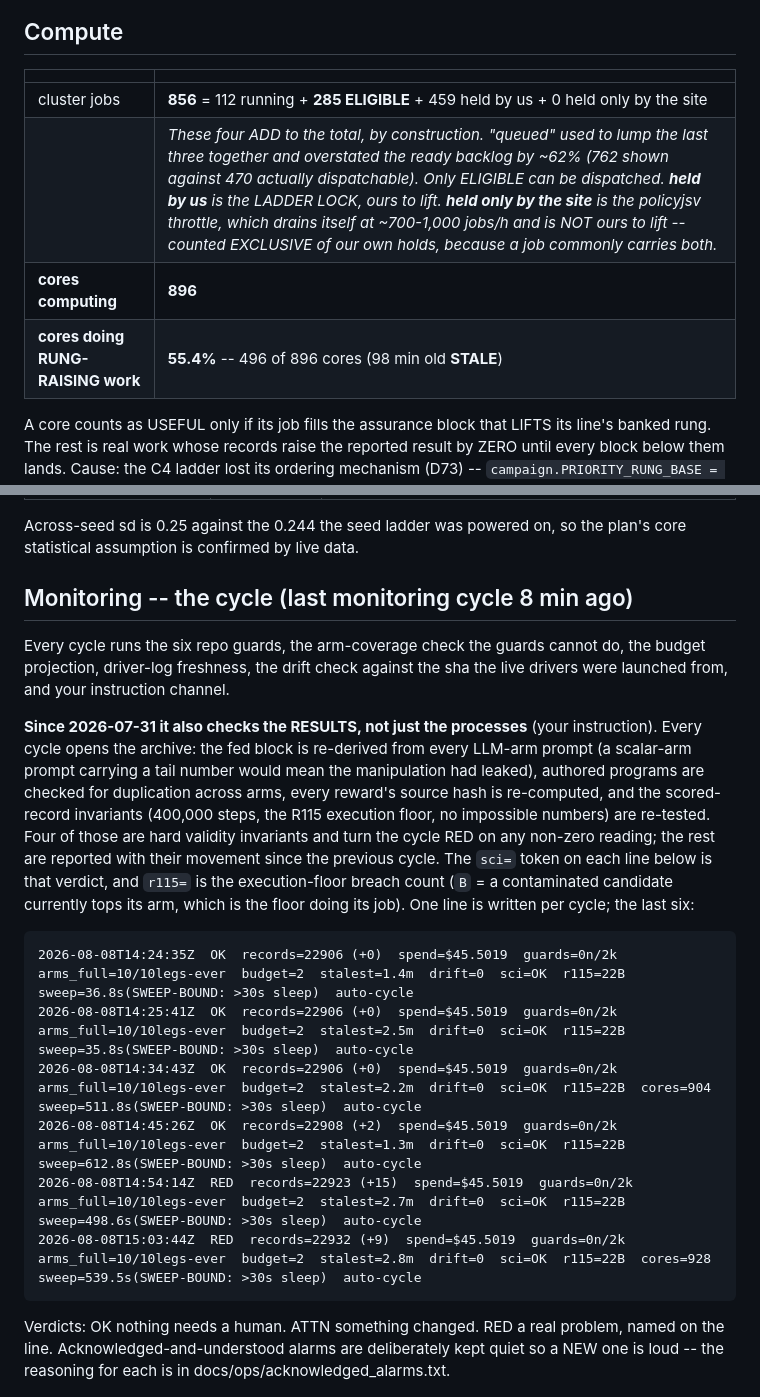
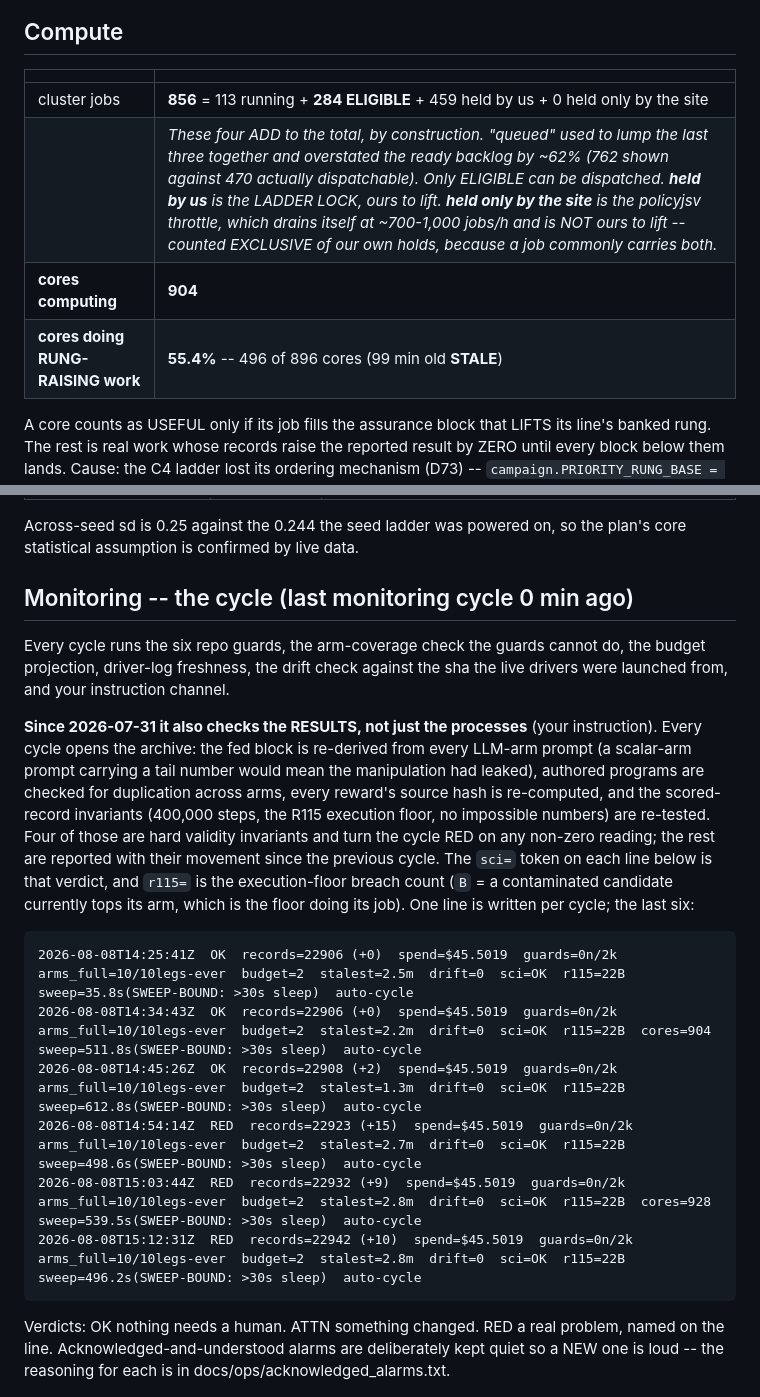
Before and after one commit to abailey81/llm-reward-portfolio, a Markdown page: docs/RUN4_STATUS.md, 2 parts joined by grey strips. Drawn GitHub-style.

````diff
--- a/docs/RUN4_STATUS.md
+++ b/docs/RUN4_STATUS.md
@@ -24,10 +24,10 @@ back what it did.
 
 | | |
 |---|---|
-| cluster jobs | **856** = 112 running + **285 ELIGIBLE** + 459 held by us + 0 held only by the site |
+| cluster jobs | **856** = 113 running + **284 ELIGIBLE** + 459 held by us + 0 held only by the site |
 | | *These four ADD to the total, by construction. "queued" used to lump the last three together and overstated the ready backlog by ~62% (762 shown against 470 actually dispatchable). Only ELIGIBLE can be dispatched. **held by us** is the LADDER LOCK, ours to lift. **held only by the site** is the policyjsv throttle, which drains itself at ~700-1,000 jobs/h and is NOT ours to lift -- counted EXCLUSIVE of our own holds, because a job commonly carries both.* |
-| **cores computing** | **896** |
-| **cores doing RUNG-RAISING work** | **55.4%** -- 496 of 896 cores (98 min old **STALE**) |
+| **cores computing** | **904** |
+| **cores doing RUNG-RAISING work** | **55.4%** -- 496 of 896 cores (99 min old **STALE**) |
 
 A core counts as USEFUL only if its job fills the assurance block that LIFTS its line's banked rung. The rest is real work whose records raise the reported result by ZERO until every block below them lands. Cause: the C4 ladder lost its ordering mechanism (D73) -- `campaign.PRIORITY_RUNG_BASE = 0` and all six blocks are submitted concurrently, so nothing orders them. THE COMPENSATING CONTROL IS THE LADDER LOCK (`job_rank_governor.py`), which holds ABOVE-BLOCK work so every freed slot goes to a line that actually gates the rung; the `held by us` figure in the jobs row above is how much of it is applied RIGHT NOW. !! IT CANNOT MOVE A RUNNING JOB, so after it is applied this percentage improves only as the over-served line's jobs EXPIRE -- about one job duration. A flat reading minutes after applying it is expected, not a failure.
 
@@ -231,7 +231,7 @@ sealed-test records also exist and are counted in the ladder above; their SCORES
 Across-seed sd is 0.25 against the 0.244 the seed ladder was powered on, so the plan's core
 statistical assumption is confirmed by live data.
 
-## Monitoring -- the cycle (last monitoring cycle 8 min ago)
+## Monitoring -- the cycle (last monitoring cycle 0 min ago)
 
 Every cycle runs the six repo guards, the arm-coverage check the guards cannot do, the budget
 projection, driver-log freshness, the drift check against the sha the live drivers were launched
@@ -248,12 +248,12 @@ their movement since the previous cycle. The `sci=` token on each line below is
 which is the floor doing its job). One line is written per cycle; the last six:
 
 ```
-2026-08-08T14:24:35Z  OK  records=22906 (+0)  spend=$45.5019  guards=0n/2k  arms_full=10/10legs-ever  budget=2  stalest=1.4m  drift=0  sci=OK  r115=22B  sweep=36.8s(SWEEP-BOUND: >30s sleep)  auto-cycle
 2026-08-08T14:25:41Z  OK  records=22906 (+0)  spend=$45.5019  guards=0n/2k  arms_full=10/10legs-ever  budget=2  stalest=2.5m  drift=0  sci=OK  r115=22B  sweep=35.8s(SWEEP-BOUND: >30s sleep)  auto-cycle
 2026-08-08T14:34:43Z  OK  records=22906 (+0)  spend=$45.5019  guards=0n/2k  arms_full=10/10legs-ever  budget=2  stalest=2.2m  drift=0  sci=OK  r115=22B  cores=904  sweep=511.8s(SWEEP-BOUND: >30s sleep)  auto-cycle
 2026-08-08T14:45:26Z  OK  records=22908 (+2)  spend=$45.5019  guards=0n/2k  arms_full=10/10legs-ever  budget=2  stalest=1.3m  drift=0  sci=OK  r115=22B  sweep=612.8s(SWEEP-BOUND: >30s sleep)  auto-cycle
 2026-08-08T14:54:14Z  RED  records=22923 (+15)  spend=$45.5019  guards=0n/2k  arms_full=10/10legs-ever  budget=2  stalest=2.7m  drift=0  sci=OK  r115=22B  sweep=498.6s(SWEEP-BOUND: >30s sleep)  auto-cycle
 2026-08-08T15:03:44Z  RED  records=22932 (+9)  spend=$45.5019  guards=0n/2k  arms_full=10/10legs-ever  budget=2  stalest=2.8m  drift=0  sci=OK  r115=22B  cores=928  sweep=539.5s(SWEEP-BOUND: >30s sleep)  auto-cycle
+2026-08-08T15:12:31Z  RED  records=22942 (+10)  spend=$45.5019  guards=0n/2k  arms_full=10/10legs-ever  budget=2  stalest=2.8m  drift=0  sci=OK  r115=22B  sweep=496.2s(SWEEP-BOUND: >30s sleep)  auto-cycle
 ```
 
 Verdicts: OK nothing needs a human. ATTN something changed. RED a real problem, named on the line.
````
Also changed, not shown: other parts of docs/RUN4_STATUS.md (+22 -22 lines).
